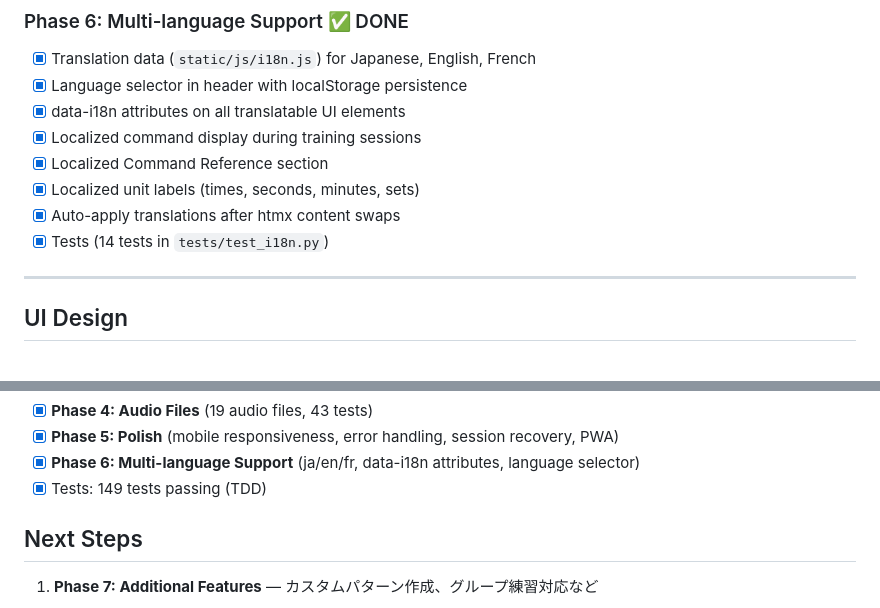
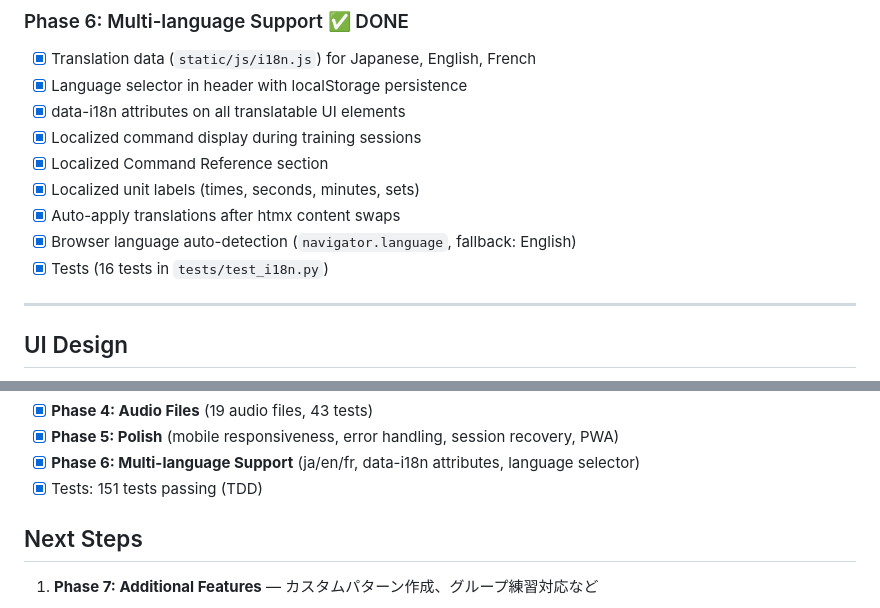
Before and after one commit to nimamura/fencing-drill, a Markdown page: plan.md, 2 parts joined by grey strips. Rendered like a GitHub page.

Commit message:
docs: Update plan.md with browser language auto-detection
🤖 Generated with [Claude Code](https://claude.com/claude-code)

Co-Authored-By: Claude Opus 4.5 <noreply@anthropic.com>

```diff
--- a/plan.md
+++ b/plan.md
@@ -280,7 +280,8 @@ fencing-drill/
 - [x] Localized Command Reference section
 - [x] Localized unit labels (times, seconds, minutes, sets)
 - [x] Auto-apply translations after htmx content swaps
-- [x] Tests (14 tests in `tests/test_i18n.py`)
+- [x] Browser language auto-detection (`navigator.language`, fallback: English)
+- [x] Tests (16 tests in `tests/test_i18n.py`)
 
 ---
 
@@ -326,7 +327,7 @@ fencing-drill/
 - [x] **Phase 4: Audio Files** (19 audio files, 43 tests)
 - [x] **Phase 5: Polish** (mobile responsiveness, error handling, session recovery, PWA)
 - [x] **Phase 6: Multi-language Support** (ja/en/fr, data-i18n attributes, language selector)
-- [x] Tests: 149 tests passing (TDD)
+- [x] Tests: 151 tests passing (TDD)
 
 ## Next Steps
 
```
